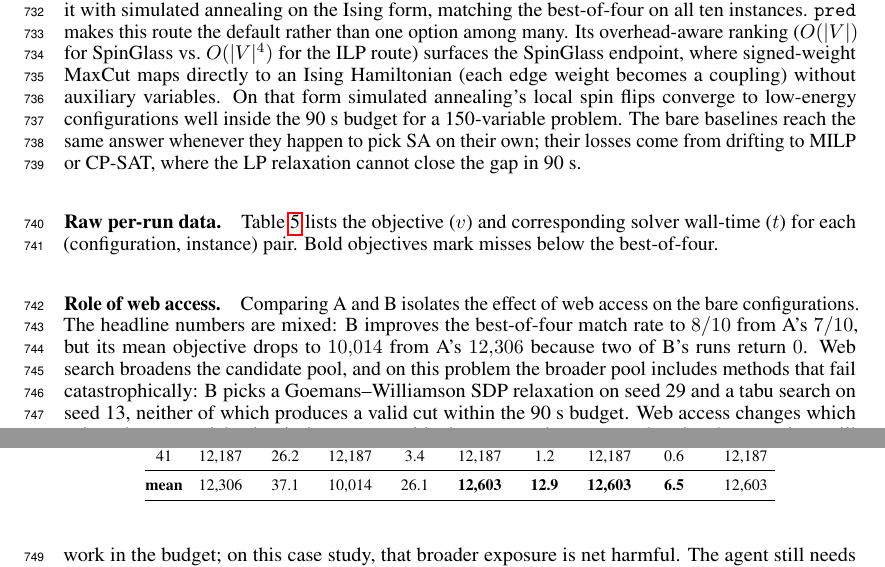
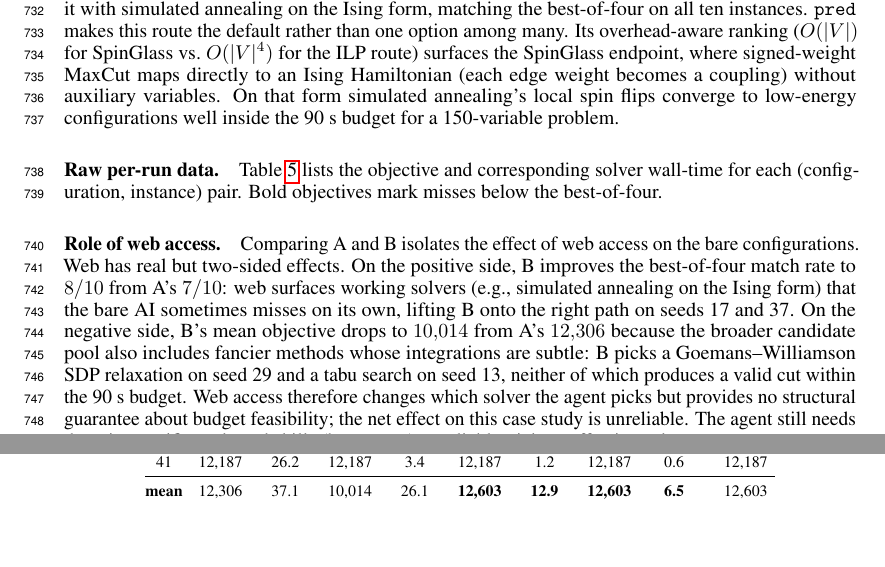
Before and after one commit to GiggleLiu/ProblemReductionPaper, a LaTeX paper (main.tex): two parts of pages 20 and 21 of 28, joined at a grey line, cut so that both start at the same text, the shorter picture padded with empty space. Compiled offline with pdfLaTeX.

Commit message:
Auto-commit: Claude Code edits [02:14:14]

```diff
--- a/main.tex
+++ b/main.tex
@@ -929,7 +929,7 @@ I'd like the algorithm to be both fast and good. Thanks!
 \Cref{tab:end-user-solver-table} lists the solver each agent selected on every instance.
 Without \texttt{pred}, the bare baselines drift across MILP (HiGHS, PuLP+CBC), OR-Tools CP-SAT~\cite{Perron2024ORTools}, simulated annealing (\texttt{dwave-neal} / \texttt{dwave-samplers}~\cite{DWaveOcean2026}), \texttt{dwave-tabu}~\cite{DWaveOcean2026}, and Goemans--Williamson~\cite{GoemansWilliamson1995} (PICOS+CVXOPT). The two failure modes show why \texttt{pred} is non-trivial. A's misses are MILP and CP-SAT runs whose LP relaxation is too loose for branch-and-bound to close in 90~s. B's misses are sharper: prompted by web search, the agent picks fancier methods (tabu on seed 13, SDP on seed 29) and trips on integration details that documentation snippets do not surface. The tabu run misreads a solver-parameter convention and ends up asking for a compute budget orders of magnitude beyond the 90~s wall, so the call is killed before any answer is returned. The SDP run pairs Goemans--Williamson with a free open-source backend (CVXOPT) that cannot finish on a problem of this size in 90~s, where a commercial backend (MOSEK, SDPA) would have converged. In both cases the chosen method is sound on this problem; what fails is matching it to a working API call and a backend that scales. \texttt{pred} addresses precisely this gap. The fundamental difference is in the search space the agent navigates: without \texttt{pred}, the agent picks from any solver web search surfaces, including fancier methods whose APIs and backends are easy to misuse; with \texttt{pred}, the reduction graph routes the problem to a target form (here, the Ising / QUBO family) whose standard solvers are mature and well-integrated. The agent still picks its own solver on top of that endpoint, but the choice is now made in a region where the integration is well-trodden by construction. A natural extension is to annotate each endpoint in the reduction graph with richer solver-level information (recommended packages, working API patterns, known backend choices for given problem sizes), narrowing the agent's remaining choice further still.
 
-With \texttt{pred} (C and D), every run reduces the problem to QUBO via the SpinGlass route and solves it with simulated annealing on the Ising form, matching the best-of-four on all ten instances. \texttt{pred} makes this route the default rather than one option among many. Its overhead-aware ranking ($O(|V|)$ for SpinGlass vs.\ $O(|V|^4)$ for the ILP route) surfaces the SpinGlass endpoint, where signed-weight MaxCut maps directly to an Ising Hamiltonian (each edge weight becomes a coupling) without auxiliary variables. On that form simulated annealing's local spin flips converge to low-energy configurations well inside the 90~s budget for a 150-variable problem. The bare baselines reach the same answer whenever they happen to pick SA on their own; their losses come from drifting to MILP or CP-SAT, where the LP relaxation cannot close the gap in 90~s.
+With \texttt{pred} (C and D), every run reduces the problem to QUBO via the SpinGlass route and solves it with simulated annealing on the Ising form, matching the best-of-four on all ten instances. \texttt{pred} makes this route the default rather than one option among many. Its overhead-aware ranking ($O(|V|)$ for SpinGlass vs.\ $O(|V|^4)$ for the ILP route) surfaces the SpinGlass endpoint, where signed-weight MaxCut maps directly to an Ising Hamiltonian (each edge weight becomes a coupling) without auxiliary variables. On that form simulated annealing's local spin flips converge to low-energy configurations well inside the 90~s budget for a 150-variable problem.
 
 \begin{table}[h]
 \caption{Solver picked on each instance by each configuration.
@@ -959,7 +959,7 @@ Seed & Bare AI         & Bare AI + web   & + \texttt{pred}   & + \texttt{pred} +
 \end{table}
 
 \paragraph{Raw per-run data.}
-\Cref{tab:end-user-raw} lists the objective ($v$) and corresponding solver wall-time ($t$) for each (configuration, instance) pair. Bold objectives mark misses below the best-of-four.
+\Cref{tab:end-user-raw} lists the objective and corresponding solver wall-time for each (configuration, instance) pair. Bold objectives mark misses below the best-of-four.
 
 \begin{table*}[h]
 \caption{Raw per-instance objective and solver wall-time for each configuration. Bold objectives fall below the best-of-four (right column). The 90~s OS-enforced kill cutoff bounds wall-times; entries near 80--90~s indicate the solver was running until killed.}
@@ -990,7 +990,7 @@ Seed & Obj. & Time (s) & Obj. & Time (s) & Obj. & Time (s) & Obj. & Time (s) & B
 \end{table*}
 
 \paragraph{Role of web access.}
-Comparing A and B isolates the effect of web access on the bare configurations. The headline numbers are mixed: B improves the best-of-four match rate to $8/10$ from A's $7/10$, but its mean objective drops to $10{,}014$ from A's $12{,}306$ because two of B's runs return $0$. Web search broadens the candidate pool, and on this problem the broader pool includes methods that fail catastrophically: B picks a Goemans--Williamson SDP relaxation on seed 29 and a tabu search on seed 13, neither of which produces a valid cut within the 90~s budget. Web access changes which solver the agent picks, but it does not provide the structural guarantee that the chosen solver will work in the budget; on this case study, that broader exposure is net harmful. The agent still needs domain-specific tools and skills (here \texttt{pred}) to reliably pick an effective solver.
+Comparing A and B isolates the effect of web access on the bare configurations. Web has real but two-sided effects. On the positive side, B improves the best-of-four match rate to $8/10$ from A's $7/10$: web surfaces working solvers (e.g., simulated annealing on the Ising form) that the bare AI sometimes misses on its own, lifting B onto the right path on seeds 17 and 37. On the negative side, B's mean objective drops to $10{,}014$ from A's $12{,}306$ because the broader candidate pool also includes fancier methods whose integrations are subtle: B picks a Goemans--Williamson SDP relaxation on seed 29 and a tabu search on seed 13, neither of which produces a valid cut within the 90~s budget. Web access therefore changes which solver the agent picks but provides no structural guarantee about budget feasibility; the net effect on this case study is unreliable. The agent still needs domain-specific tools and skills (here \texttt{pred}) to reliably pick an effective solver.
 
 On C and D every run lands on simulated annealing (SA), so the only remaining decision is the SA budget. \Cref{tab:end-user-sa-hyperparams} shows each run's \texttt{num\_reads} and \texttt{num\_sweeps}; their product determines the wall time of the SA algorithm. On most seeds C and D pick similar budgets, but the high-budget outliers are less pronounced in D: \texttt{C23} spends $2 \times 10^7$ samples on the same instance \texttt{D23} finishes with $4 \times 10^5$, and across all ten seeds D's largest budget ($5 \times 10^6$ at \texttt{D37}) stays well below C's worst. The reason shows up in D's logs: D queries WebSearch for typical \texttt{dwave-neal} budgets and then picks settings close to the documented values, while C, lacking that reference, occasionally inflates the budget as a safety margin.
 
```
